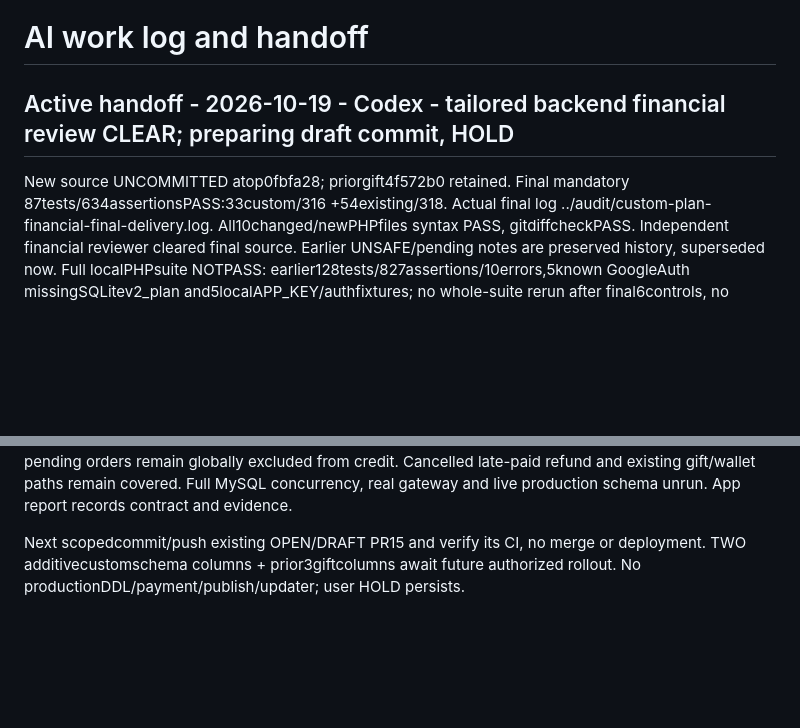
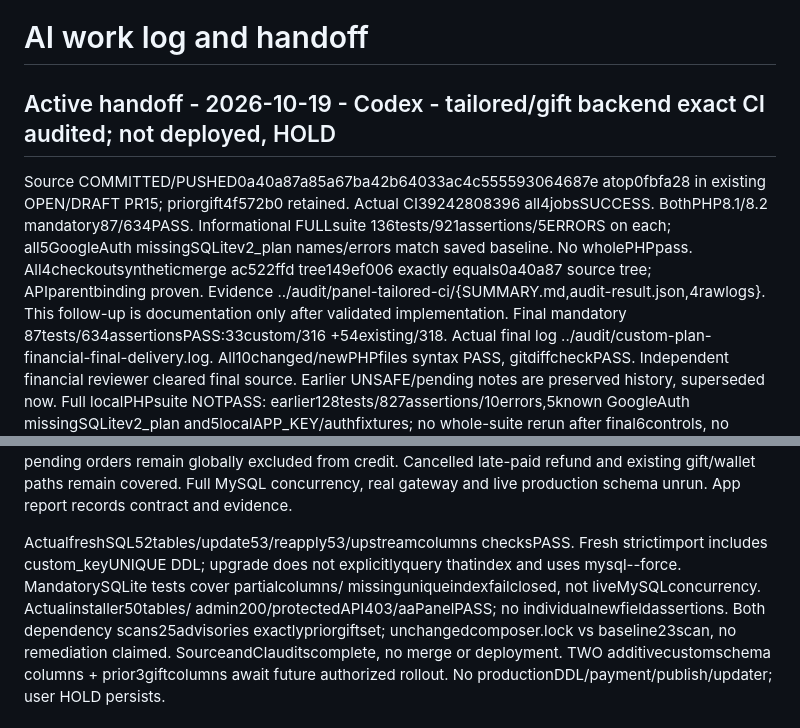
Before and after one commit to PoriyaVali/Irboard, a Markdown page: AI_HANDOFF.md, 2 parts joined by grey strips. GitHub-like rendering; blank space fills up the shorter version.

Commit message:
Record audited tailored and gift backend CI with rollout hold

```diff
--- a/AI_HANDOFF.md
+++ b/AI_HANDOFF.md
@@ -1,8 +1,15 @@
 # AI work log and handoff
 
-## Active handoff - 2026-10-19 - Codex - tailored backend financial review CLEAR; preparing draft commit, HOLD
+## Active handoff - 2026-10-19 - Codex - tailored/gift backend exact CI audited; not deployed, HOLD
 
-New source UNCOMMITTED atop0fbfa28; priorgift4f572b0 retained. Final mandatory
+Source COMMITTED/PUSHED0a40a87a85a67ba42b64033ac4c555593064687e atop0fbfa28
+in existing OPEN/DRAFT PR15; priorgift4f572b0 retained. Actual CI39242808396
+all4jobsSUCCESS. BothPHP8.1/8.2 mandatory87/634PASS. Informational FULLsuite
+136tests/921assertions/5ERRORS on each; all5GoogleAuth missingSQLitev2_plan
+names/errors match saved baseline. No wholePHPpass. All4checkoutsyntheticmerge
+ac522ffd tree149ef006 exactly equals0a40a87 source tree; APIparentbinding proven.
+Evidence ../audit/panel-tailored-ci/{SUMMARY.md,audit-result.json,4rawlogs}.
+This follow-up is documentation only after validated implementation. Final mandatory
 87tests/634assertionsPASS:33custom/316 +54existing/318. Actual final log
 ../audit/custom-plan-financial-final-delivery.log. All10changed/newPHPfiles
 syntax PASS, gitdiffcheckPASS. Independent financial reviewer cleared final
@@ -31,7 +38,13 @@ orders remain globally excluded from credit. Cancelled late-paid refund and
 existing gift/wallet paths remain covered. Full MySQL concurrency, real gateway
 and live production schema unrun. App report records contract and evidence.
 
-Next scopedcommit/push existing OPEN/DRAFT PR15 and verify its CI, no merge or
+ActualfreshSQL52tables/update53/reapply53/upstreamcolumns checksPASS. Fresh
+strictimport includes custom_keyUNIQUE DDL; upgrade does not explicitlyquery
+thatindex and uses mysql--force. MandatorySQLite tests cover partialcolumns/
+missinguniqueindexfailclosed, not liveMySQLconcurrency. Actualinstaller50tables/
+admin200/protectedAPI403/aaPanelPASS; no individualnewfieldassertions. Both
+dependency scans25advisories exactlypriorgiftset; unchangedcomposer.lock vs
+baseline23scan, no remediation claimed. SourceandCIauditscomplete, no merge or
 deployment. TWO additivecustomschema columns + prior3giftcolumns await future
 authorized rollout. No productionDDL/payment/publish/updater; user HOLD persists.
 
```
